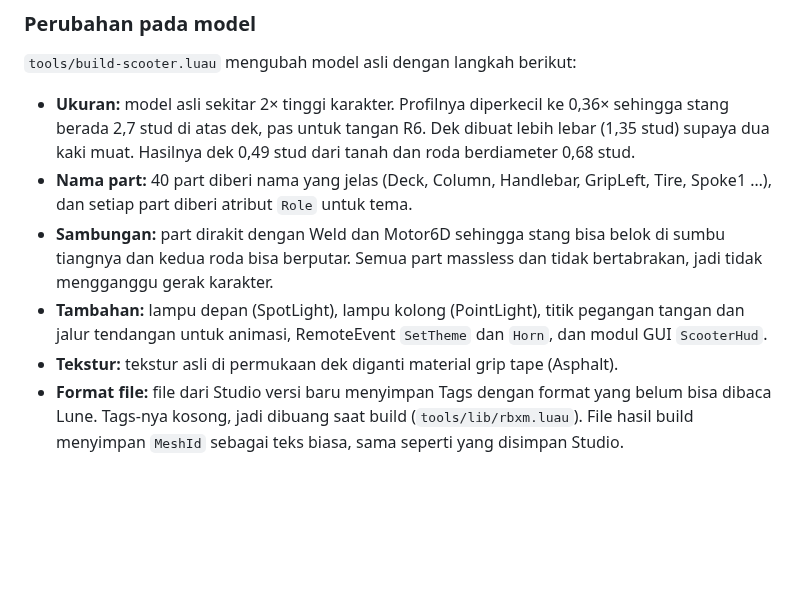
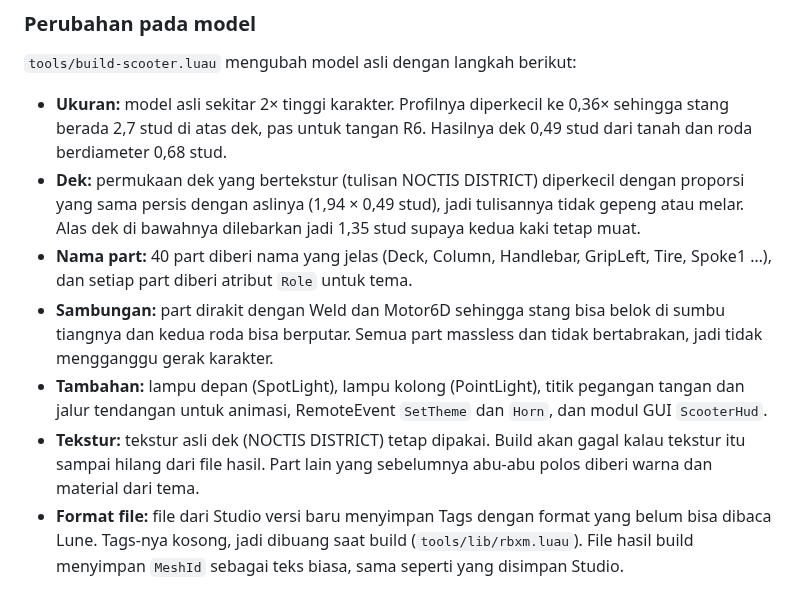
Before and after one commit to rqf0325-sketch/ruqfi, a Markdown page: README.md, the part around one of its changes. GitHub-like rendering; blank space fills up the shorter version.

```diff
--- a/README.md
+++ b/README.md
@@ -198,11 +200,12 @@ Semua animasi dihitung oleh script (IK), bukan AnimationTrack, jadi tidak ada ID
 
 `tools/build-scooter.luau` mengubah model asli dengan langkah berikut:
 
-- **Ukuran:** model asli sekitar 2× tinggi karakter. Profilnya diperkecil ke 0,36× sehingga stang berada 2,7 stud di atas dek, pas untuk tangan R6. Dek dibuat lebih lebar (1,35 stud) supaya dua kaki muat. Hasilnya dek 0,49 stud dari tanah dan roda berdiameter 0,68 stud.
+- **Ukuran:** model asli sekitar 2× tinggi karakter. Profilnya diperkecil ke 0,36× sehingga stang berada 2,7 stud di atas dek, pas untuk tangan R6. Hasilnya dek 0,49 stud dari tanah dan roda berdiameter 0,68 stud.
+- **Dek:** permukaan dek yang bertekstur (tulisan NOCTIS DISTRICT) diperkecil dengan proporsi yang sama persis dengan aslinya (1,94 × 0,49 stud), jadi tulisannya tidak gepeng atau melar. Alas dek di bawahnya dilebarkan jadi 1,35 stud supaya kedua kaki tetap muat.
 - **Nama part:** 40 part diberi nama yang jelas (Deck, Column, Handlebar, GripLeft, Tire, Spoke1 …), dan setiap part diberi atribut `Role` untuk tema.
 - **Sambungan:** part dirakit dengan Weld dan Motor6D sehingga stang bisa belok di sumbu tiangnya dan kedua roda bisa berputar. Semua part massless dan tidak bertabrakan, jadi tidak mengganggu gerak karakter.
 - **Tambahan:** lampu depan (SpotLight), lampu kolong (PointLight), titik pegangan tangan dan jalur tendangan untuk animasi, RemoteEvent `SetTheme` dan `Horn`, dan modul GUI `ScooterHud`.
-- **Tekstur:** tekstur asli di permukaan dek diganti material grip tape (Asphalt).
+- **Tekstur:** tekstur asli dek (NOCTIS DISTRICT) tetap dipakai. Build akan gagal kalau tekstur itu sampai hilang dari file hasil. Part lain yang sebelumnya abu-abu polos diberi warna dan material dari tema.
 - **Format file:** file dari Studio versi baru menyimpan Tags dengan format yang belum bisa dibaca Lune. Tags-nya kosong, jadi dibuang saat build (`tools/lib/rbxm.luau`). File hasil build menyimpan `MeshId` sebagai teks biasa, sama seperti yang disimpan Studio.
 
 ### Pengujian
```
Also changed, not shown: other parts of README.md (+5 -3 lines), docs/scooter-night.png, docs/scooter-rider.png, docs/scooter-themes.png, 5 other files.
